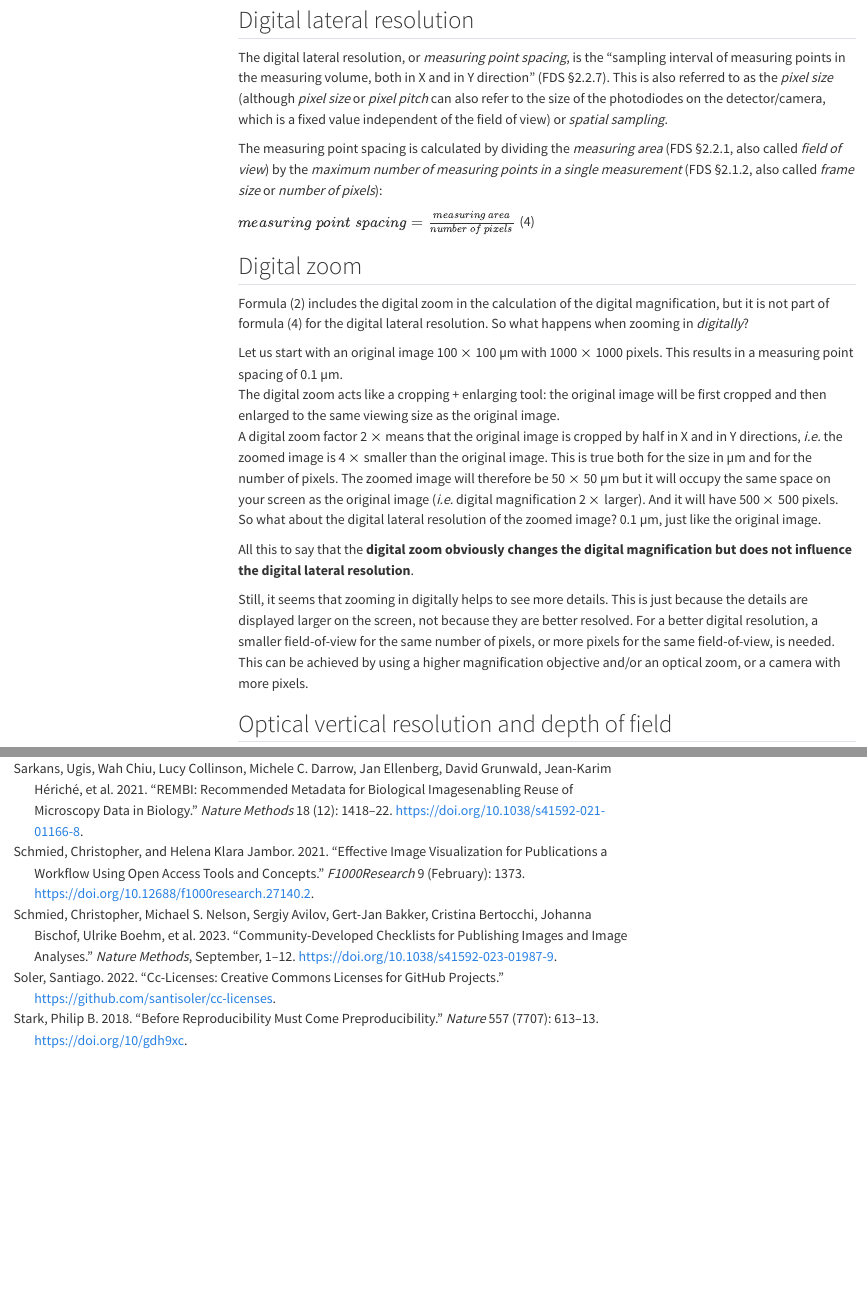
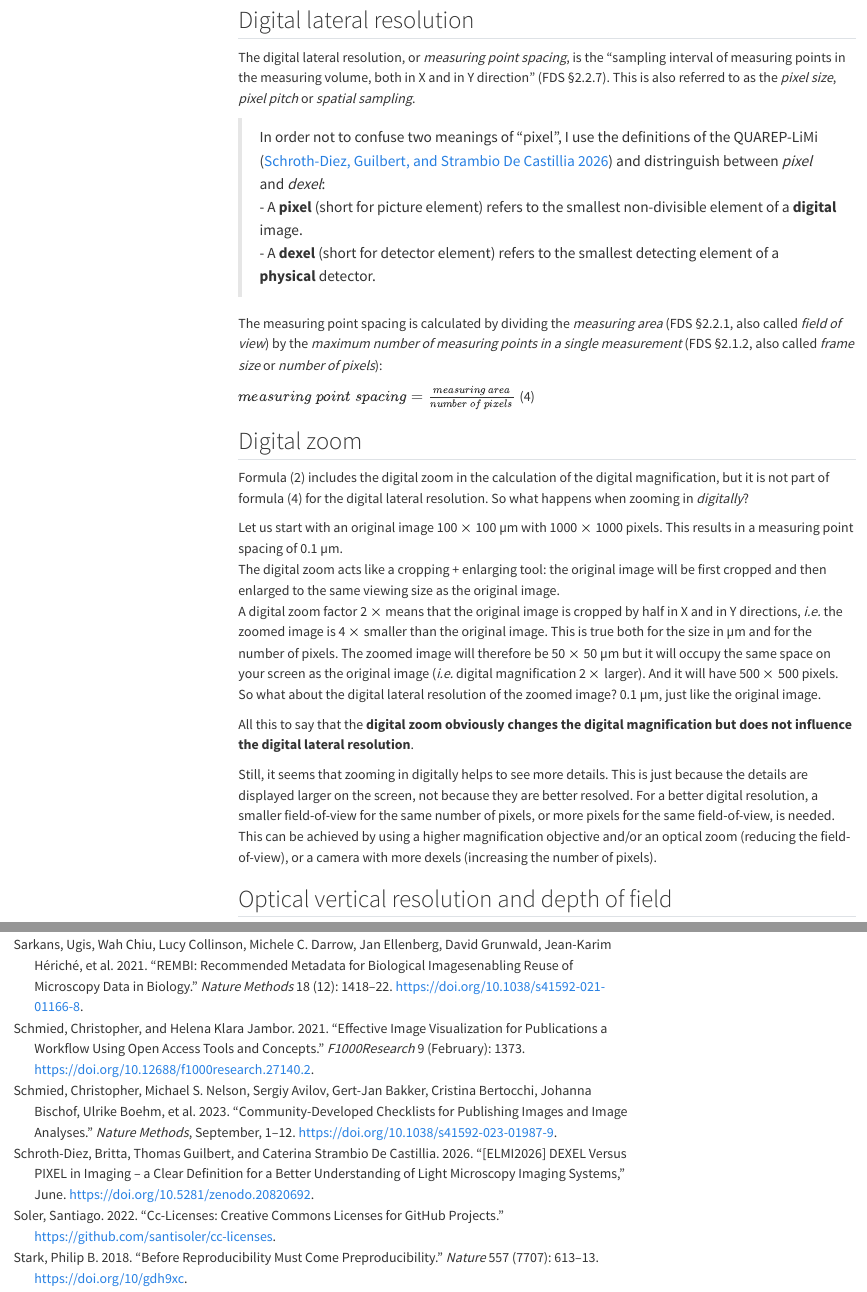
Before and after one commit to ivan-paleo/publish-micro-image, a Quarto document (README.qmd): the page in a window 1100 px wide, from 4910 px down, and a second part further down, joined at a grey line. Rendered offline with R 4.5, knitr and Pandoc in place of Quarto, with nearby package versions; drawn as R Markdown's standard HTML page in place of the format the file asks for; menus at the side of the page are left out; badge pictures from the web are left out.

Commit message:
Added distinction dexel/pixel from QUAREP-LiMi

```diff
--- a/README.qmd
+++ b/README.qmd
@@ -118,7 +118,11 @@ From formula (3) and the definition of the optical lateral resolution, it become
 The NOTE 3 of the FDS §2.2.8 states that "the optical [lateral] resolution can be achieved only under ideal conditions (including complete illumination of the pupil) on planar objects. This value is usually not reached on textured surfaces". In archaeology and paleontology, we usually deal with textured surfaces!
 
 ## Digital lateral resolution
-The digital lateral resolution, or *measuring point spacing*, is the "sampling interval of measuring points in the measuring volume, both in X and in Y direction" (FDS §2.2.7). This is also referred to as the *pixel size* (although *pixel size* or *pixel pitch* can also refer to the size of the photodiodes on the detector/camera, which is a fixed value independent of the field of view) or *spatial sampling*.
+The digital lateral resolution, or *measuring point spacing*, is the "sampling interval of measuring points in the measuring volume, both in X and in Y direction" (FDS §2.2.7). This is also referred to as the *pixel size*, *pixel pitch* or *spatial sampling*.
+
+> In order not to confuse two meanings of "pixel", I use the definitions of the QUAREP-LiMi [@schroth-diez_elmi2026_2026] and distringuish between *pixel* and *dexel*:
+> - A **pixel** (short for picture element) refers to the smallest non-divisible element of a **digital** image.
+> - A **dexel** (short for detector element) refers to the smallest detecting element of a **physical** detector.
 
 The measuring point spacing is calculated by dividing the *measuring area* (FDS §2.2.1, also called *field of view*) by the *maximum number of measuring points in a single measurement* (FDS §2.1.2, also called *frame size* or *number of pixels*):
 
@@ -134,7 +138,7 @@ So what about the digital lateral resolution of the zoomed image? 0.1 µm, just
 
 All this to say that the **digital zoom obviously changes the digital magnification but does not influence the digital lateral resolution**.
 
-Still, it seems that zooming in digitally helps to see more details. This is just because the details are displayed larger on the screen, not because they are better resolved. For a better digital resolution, a smaller field-of-view for the same number of pixels, or more pixels for the same field-of-view, is needed. This can be achieved by using a higher magnification objective and/or an optical zoom, or a camera with more pixels.
+Still, it seems that zooming in digitally helps to see more details. This is just because the details are displayed larger on the screen, not because they are better resolved. For a better digital resolution, a smaller field-of-view for the same number of pixels, or more pixels for the same field-of-view, is needed. This can be achieved by using a higher magnification objective and/or an optical zoom (reducing the field-of-view), or a camera with more dexels (increasing the number of pixels).
 
 ## Optical vertical resolution and depth of field
 The optical vertical, or axial, resolution is equal to the depth of field for a bright field (BF) microscope:
--- a/references.bib
+++ b/references.bib
@@ -346,3 +346,13 @@ Subject{\_}term: Publishing, Research data, Research management},
   langid = {english},
   keywords = {Data reporting,Fluorescence Microscopy,Microscopy Fluorescence,Microscopy methods reporting,Reproducibility}
 }
+
+@article{schroth-diez_elmi2026_2026,
+	title = {[{ELMI2026}] {DEXEL} versus {PIXEL} in imaging – a clear definition for a better understanding of light microscopy imaging systems},
+	url = {https://zenodo.org/records/20820692},
+	doi = {10.5281/zenodo.20820692},
+	urldate = {2026-10-21},
+	author = {Schroth-Diez, Britta and Guilbert, Thomas and Strambio De Castillia, Caterina},
+	month = jun,
+	year = {2026},
+}
```
Also changed, not shown: Guidelines/LIM_ToolScan.md (+1 -1 lines), Guidelines/WAYGATE_VtomexL.md (+3 -3 lines), Guidelines/ZEISS_EVO25.md (+1 -1 lines), Guidelines/ZEISS_Optical-microscopes.md (+3 -3 lines), README.md, README.qmd (2 more changed lines), 4 other files.
